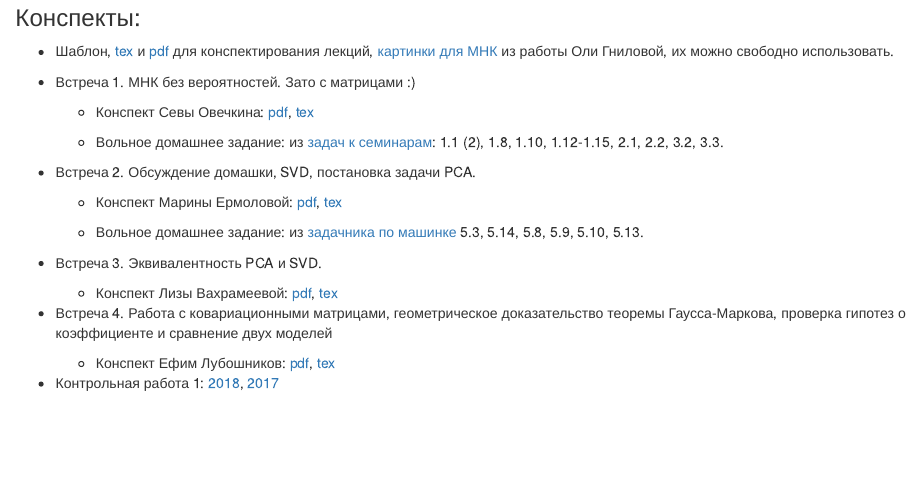
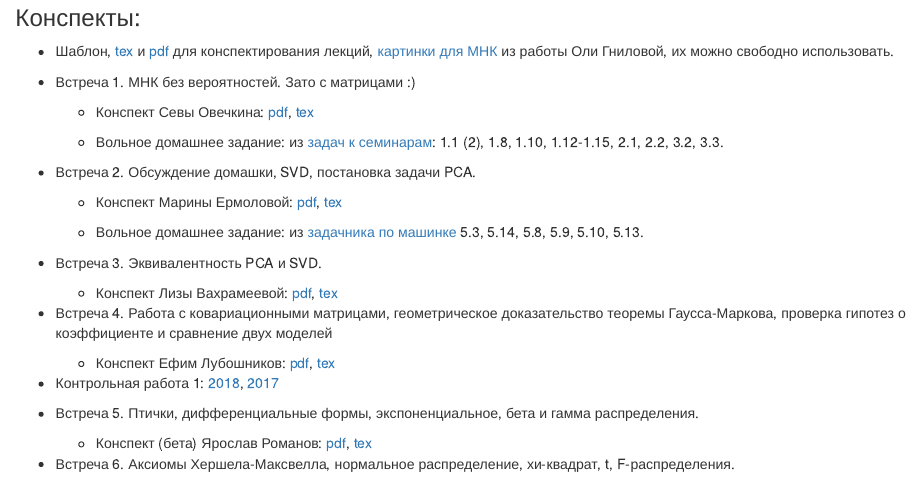
Before and after one commit to bdemeshev/em611, an R Markdown document (docs/index.Rmd): the page in a window 1100 px wide, from 1140 px down. Rendered offline with R 4.5, knitr and Pandoc, with nearby package versions.

Commit message:
sem 05 notes added

```diff
--- a/docs/index.Rmd
+++ b/docs/index.Rmd
@@ -96,3 +96,14 @@ Stachursky, Primer in econometric theory. [Слайды и часть глав](
     - Конспект Ефим Лубошников: [pdf](https://github.com/bdemeshev/em611/raw/master/2018/notes/seminar_04.pdf), [tex](https://github.com/bdemeshev/em611/raw/master/2018/notes/seminar_04.tex)
 
 * Контрольная работа 1: [2018](https://github.com/bdemeshev/em611/raw/master/2018/kr_01/kr_01.pdf), [2017](https://github.com/bdemeshev/em611/raw/master/2017/kr_01/kr_01.pdf)
+
+
+* Встреча 5. Птички, дифференциальные формы, экспоненциальное, бета и гамма распределения.
+
+    - Конспект (бета) Ярослав Романов: [pdf](https://github.com/bdemeshev/em611/raw/master/2018/notes/seminar_05.pdf), [tex](https://github.com/bdemeshev/em611/raw/master/2018/notes/seminar_05.tex)
+
+* Встреча 6. Аксиомы Хершела-Максвелла, нормальное распределение, хи-квадрат, t, F-распределения.
+
+<!--
+    - Конспект (бета) : [pdf](https://github.com/bdemeshev/em611/raw/master/2018/notes/seminar_06.pdf), [tex](https://github.com/bdemeshev/em611/raw/master/2018/notes/seminar_06.tex)
+-->
```
Also changed, not shown: 2018/notes/images/05_pic1.png (added), 2018/notes/images/05_pic2.png (added), 2018/notes/images/05_pic3.png (added), 2018/notes/images/05_pic4.png (added), 2018/notes/seminar_05.pdf (added), 2018/notes/seminar_05.tex (added), 1 other file.
